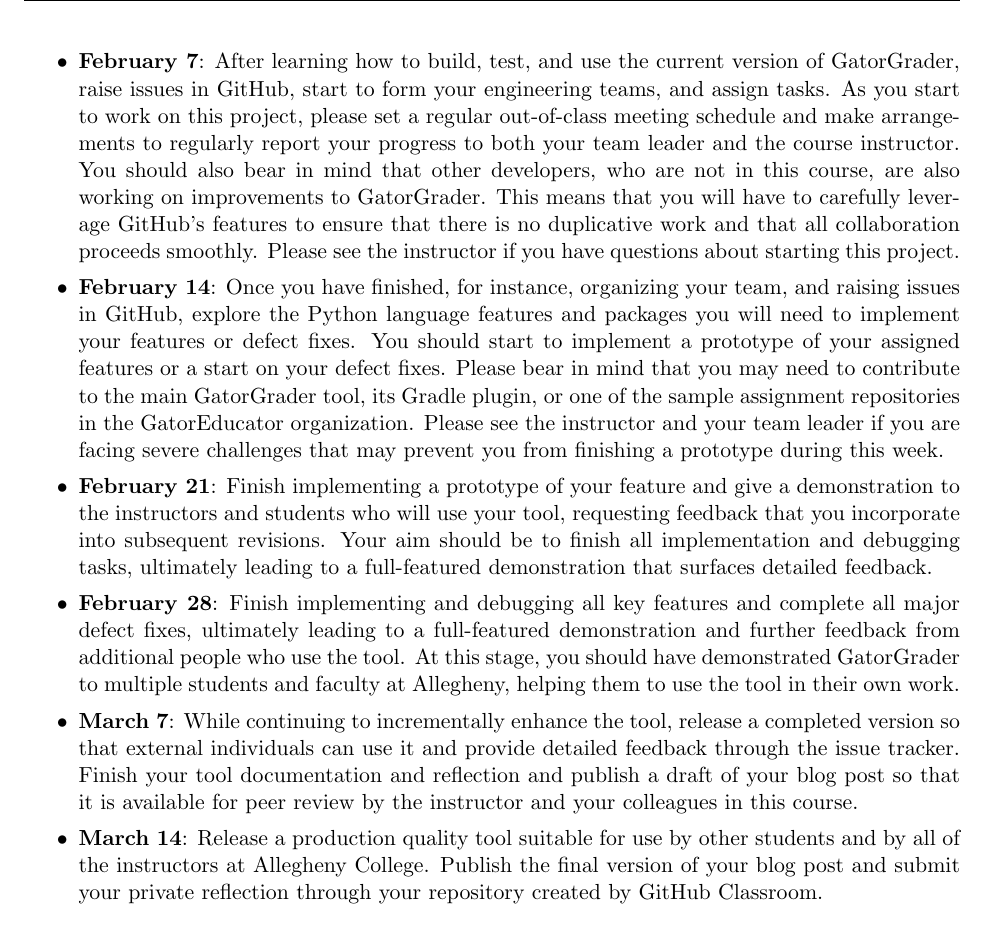
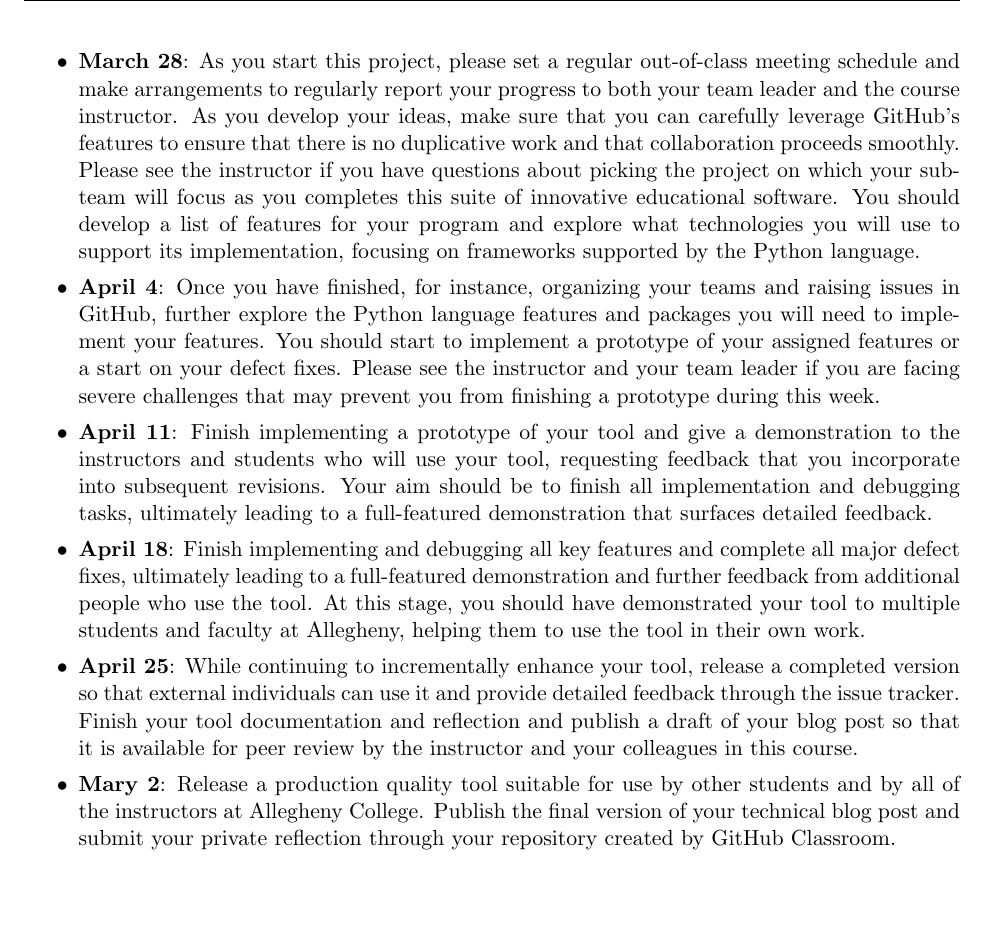
Before and after one commit to Allegheny-Computer-Science-481-S2019/cs481-S2019-sheets, a LaTeX document (lab02/cs481S2019_lab02.tex): part of page 4 of 5, cut at the place of the change, the shorter picture padded with empty space. Compiled offline with pdfLaTeX.

Commit message:
Start to revise the deadlines in the cs481S2019_lab02.

```diff
--- a/lab02/cs481S2019_lab02.tex
+++ b/lab02/cs481S2019_lab02.tex
@@ -357,50 +357,50 @@
 
   \setlength{\itemsep}{0pt}
 
-  \item {\bf February 7}: After learning how to build, test, and use the current
-    version of GatorGrader, raise issues in GitHub, start to form your
-    engineering teams, and assign tasks. As you start to work on this project,
-    please set a regular out-of-class meeting schedule and make arrangements to
-    regularly report your progress to both your team leader and the course
-    instructor. You should also bear in mind that other developers, who are not
-    in this course, are also working on improvements to GatorGrader. This means
-    that you will have to carefully leverage GitHub's features to ensure that
-    there is no duplicative work and that all collaboration proceeds smoothly.
-    Please see the instructor if you have questions about starting this project.
+  \item {\bf March 28}: As you start this project, please set a regular
+    out-of-class meeting schedule and make arrangements to regularly report your
+    progress to both your team leader and the course instructor. As you develop
+    your ideas, make sure that you can carefully leverage GitHub's features to
+    ensure that there is no duplicative work and that collaboration proceeds
+    smoothly. Please see the instructor if you have questions about picking the
+    project on which your sub-team will focus as you completes this suite of
+    innovative educational software.
+    %
+    You should develop a list of features for your program and explore what
+    technologies you will use to support its implementation, focusing on
+    frameworks supported by the Python language.
 
-  \item {\bf February 14}: Once you have finished, for instance, organizing your
-    team, and raising issues in GitHub, explore the Python language features and
-    packages you will need to implement your features or defect fixes. You
-    should start to implement a prototype of your assigned features or a start
-    on your defect fixes. Please bear in mind that you may need to contribute to
-    the main GatorGrader tool, its Gradle plugin, or one of the sample
-    assignment repositories in the GatorEducator organization. Please see the
-    instructor and your team leader if you are facing severe challenges that may
-    prevent you from finishing a prototype during this week.
+  \item {\bf April 4}: Once you have finished, for instance, organizing your
+    teams and raising issues in GitHub, further explore the Python language
+    features and packages you will need to implement your features. You should
+    start to implement a prototype of your assigned features or a start on your
+    defect fixes. Please see the instructor and your team leader if you are
+    facing severe challenges that may prevent you from finishing a prototype
+    during this week.
 
-  \item {\bf February 21}: Finish implementing a prototype of your feature and
-    give a demonstration to the instructors and students who will use your tool,
+  \item {\bf April 11}: Finish implementing a prototype of your tool and give
+    a demonstration to the instructors and students who will use your tool,
     requesting feedback that you incorporate into subsequent revisions. Your aim
     should be to finish all implementation and debugging tasks, ultimately
     leading to a full-featured demonstration that surfaces detailed feedback.
 
-  \item {\bf February 28}: Finish implementing and debugging all key features
-    and complete all major defect fixes, ultimately leading to a full-featured
+  \item {\bf April 18}: Finish implementing and debugging all key features and
+    complete all major defect fixes, ultimately leading to a full-featured
     demonstration and further feedback from additional people who use the tool.
-    At this stage, you should have demonstrated GatorGrader to multiple students
+    At this stage, you should have demonstrated your tool to multiple students
     and faculty at Allegheny, helping them to use the tool in their own work.
 
-  \item {\bf March 7}: While continuing to incrementally enhance the tool,
+  \item {\bf April 25}: While continuing to incrementally enhance your tool,
     release a completed version so that external individuals can use it and
     provide detailed feedback through the issue tracker. Finish your tool
     documentation and reflection and publish a draft of your blog post so that
     it is available for peer review by the instructor and your colleagues in
     this course.
 
-  \item {\bf March 14}: Release a production quality tool suitable for use by
+  \item {\bf Mary 2}: Release a production quality tool suitable for use by
     other students and by all of the instructors at Allegheny College. Publish
-    the final version of your blog post and submit your private reflection
-    through your repository created by GitHub Classroom.
+    the final version of your technical blog post and submit your private
+    reflection through your repository created by GitHub Classroom.
 
 \end{itemize}
 
```
